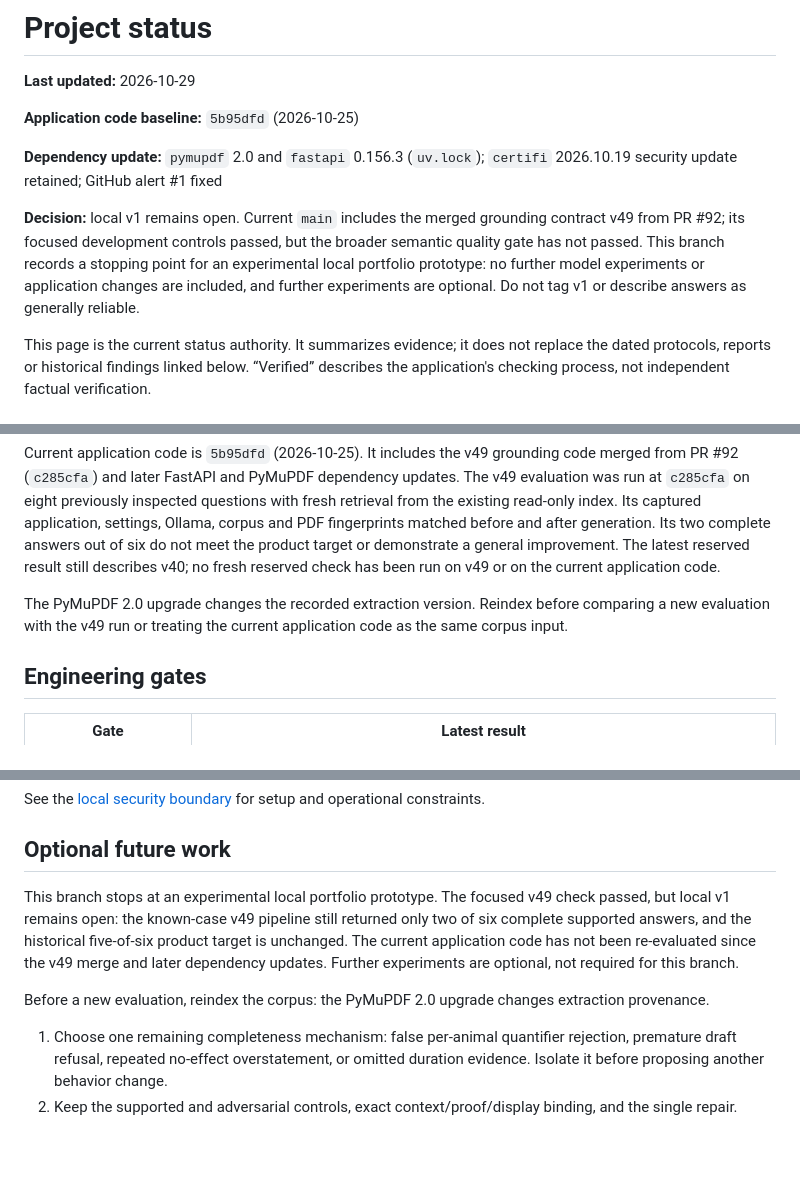
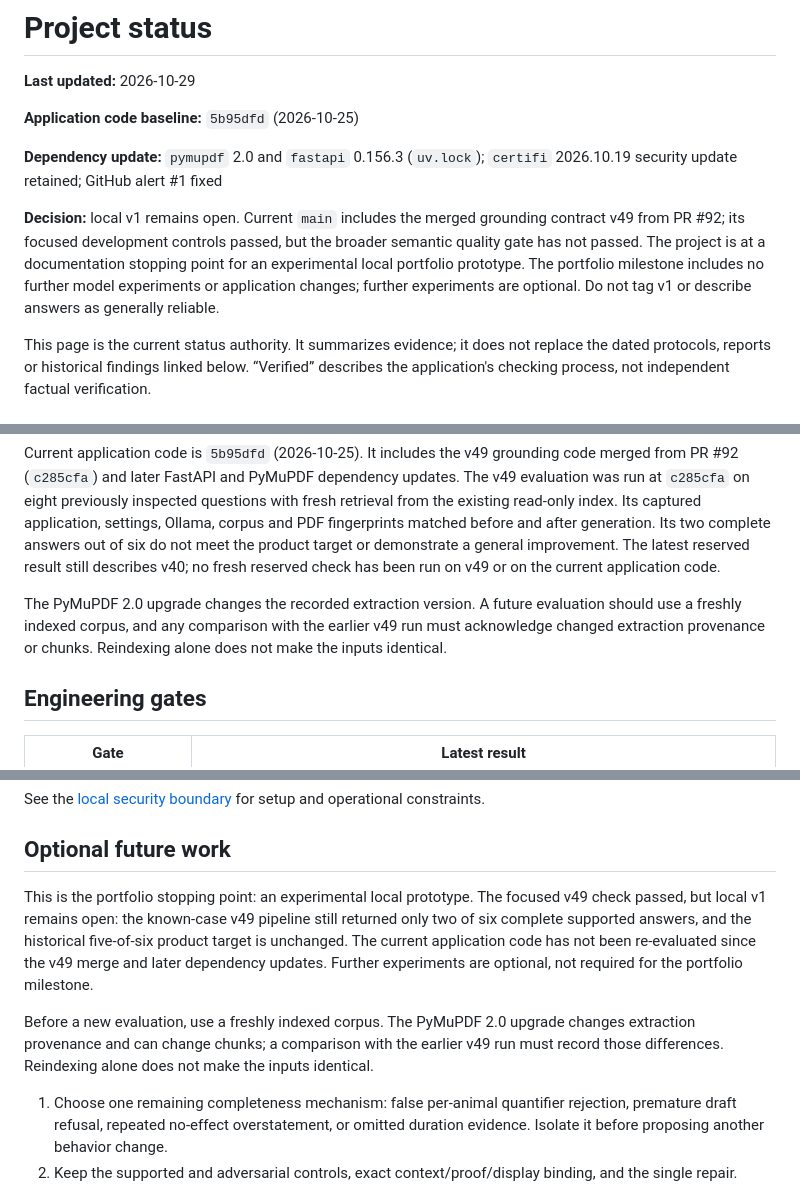
Before and after one commit to tristrange/research-rag-assistant, a Markdown page: docs/status.md, 3 parts joined by grey strips. Drawn GitHub-style; blank space fills up the shorter version.

```diff
--- a/docs/status.md
+++ b/docs/status.md
@@ -9,10 +9,10 @@
 
 **Decision:** local v1 remains open. Current `main` includes the merged grounding
 contract v49 from PR #92; its focused development controls passed, but the broader
-semantic quality gate has not passed. This branch records a stopping point for an
-experimental local portfolio prototype: no further model experiments or
-application changes are included, and further experiments are optional. Do not tag
-v1 or describe answers as generally reliable.
+semantic quality gate has not passed. The project is at a documentation stopping
+point for an experimental local portfolio prototype. The portfolio milestone
+includes no further model experiments or application changes; further experiments
+are optional. Do not tag v1 or describe answers as generally reliable.
 
 This page is the current status authority. It summarizes evidence; it does not
 replace the dated protocols, reports or historical findings linked below.
@@ -55,9 +55,10 @@ target or demonstrate a general improvement. The latest reserved result still
 describes v40; no fresh reserved check has been run on v49 or on the current
 application code.
 
-The PyMuPDF 2.0 upgrade changes the recorded extraction version. Reindex before
-comparing a new evaluation with the v49 run or treating the current application
-code as the same corpus input.
+The PyMuPDF 2.0 upgrade changes the recorded extraction version. A future
+evaluation should use a freshly indexed corpus, and any comparison with the earlier
+v49 run must acknowledge changed extraction provenance or chunks. Reindexing alone
+does not make the inputs identical.
 
 ## Engineering gates
 
@@ -146,15 +147,17 @@ setup and operational constraints.
 
 ## Optional future work
 
-This branch stops at an experimental local portfolio prototype. The focused v49
-check passed, but local v1 remains open: the known-case v49 pipeline still returned
-only two of six complete supported answers, and the historical five-of-six product
-target is unchanged. The current application code has not been re-evaluated since
-the v49 merge and later dependency updates. Further experiments are optional, not
-required for this branch.
+This is the portfolio stopping point: an experimental local prototype. The focused
+v49 check passed, but local v1 remains open: the known-case v49 pipeline still
+returned only two of six complete supported answers, and the historical five-of-six
+product target is unchanged. The current application code has not been re-evaluated
+since the v49 merge and later dependency updates. Further experiments are optional,
+not required for the portfolio milestone.
 
-Before a new evaluation, reindex the corpus: the PyMuPDF 2.0 upgrade changes
-extraction provenance.
+Before a new evaluation, use a freshly indexed corpus. The PyMuPDF 2.0 upgrade
+changes extraction provenance and can change chunks; a comparison with the earlier
+v49 run must record those differences. Reindexing alone does not make the inputs
+identical.
 
 1. Choose one remaining completeness mechanism: false per-animal quantifier
    rejection, premature draft refusal, repeated no-effect overstatement, or
```
Also changed, not shown: other parts of docs/status.md (+1 -1 lines), README.md (+1 -1 lines).
